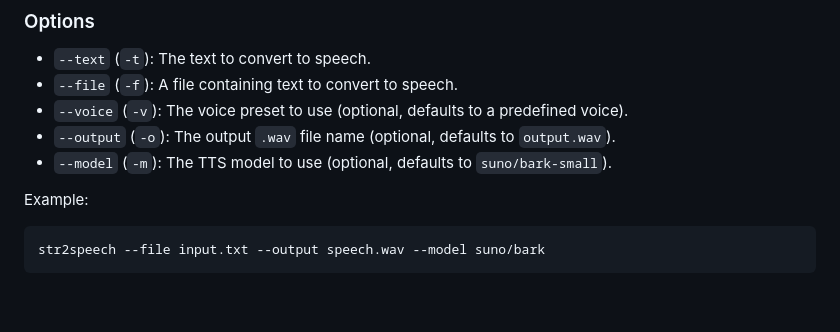
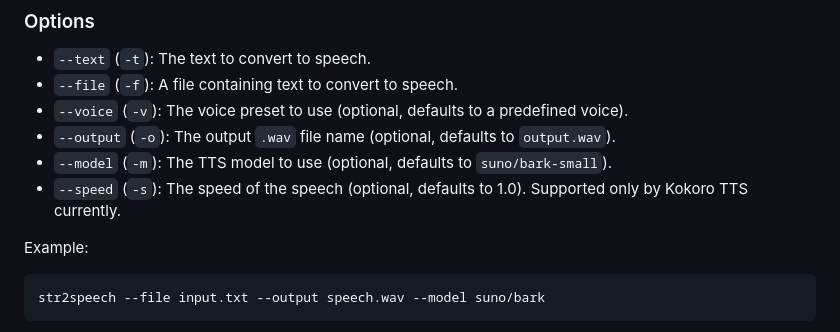
Before and after one commit to hathibelagal-dev/str2speech, a Markdown page: README.md, the part around the change. Drawn GitHub-style; blank space fills up the shorter version.

````diff
--- a/README.md
+++ b/README.md
@@ -117,6 +117,7 @@ str2speech --text "Hello, world!" --output hello.wav
 - `--voice` (`-v`): The voice preset to use (optional, defaults to a predefined voice).
 - `--output` (`-o`): The output `.wav` file name (optional, defaults to `output.wav`).
 - `--model` (`-m`): The TTS model to use (optional, defaults to `suno/bark-small`).
+- `--speed` (`-s`): The speed of the speech (optional, defaults to 1.0). Supported only by Kokoro TTS currently.
 
 Example:
 ```sh
````
